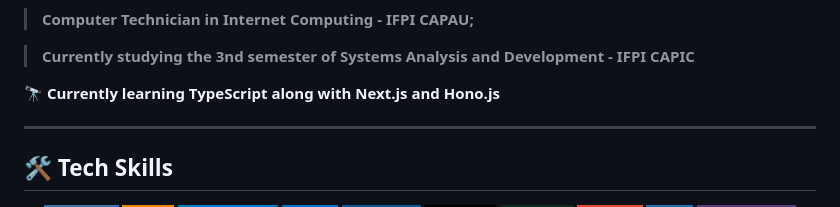
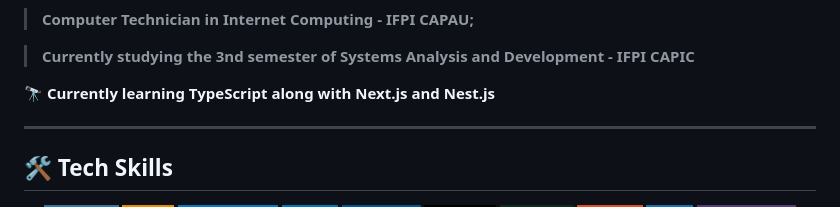
Before and after one commit to JeanCarlos899/JeanCarlos899, a Markdown page: README.md, the part around the change. GitHub-like rendering; badges without logos.

```diff
--- a/README.md
+++ b/README.md
@@ -7,7 +7,7 @@
 
 > **Currently studying the 3nd semester of Systems Analysis and Development - IFPI CAPIC**
 
-**🔭 Currently learning TypeScript along with Next.js and Hono.js**
+**🔭 Currently learning TypeScript along with Next.js and Nest.js**
 
 ---
 
```
